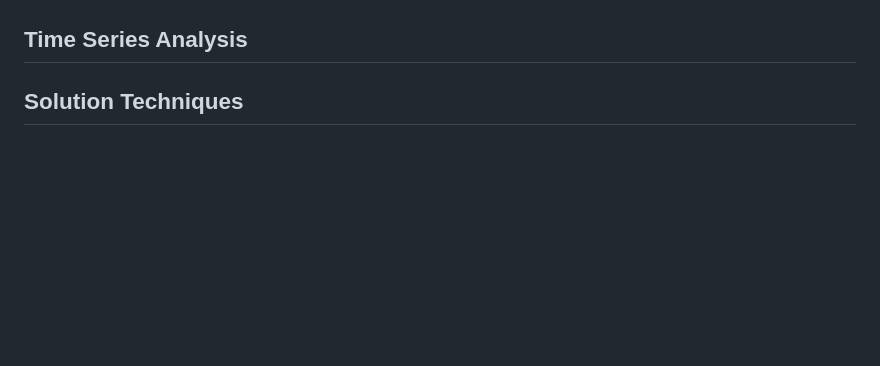
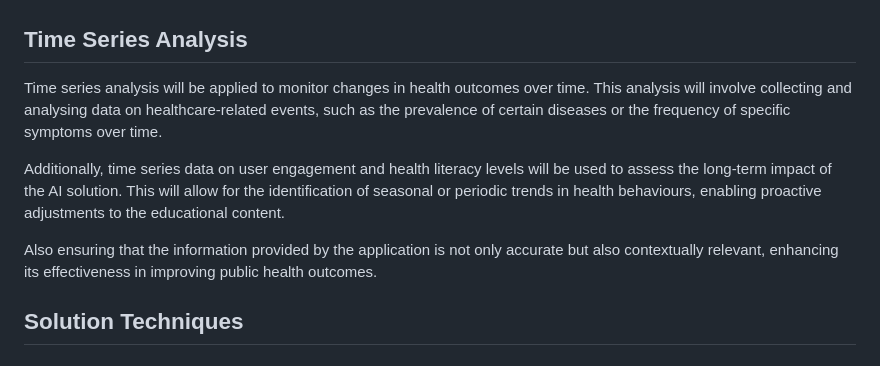
Before and after one commit to XolaKenny/The-herd, a Markdown page: README.md, the part around the change. Rendered like a GitHub page; blank space fills up the shorter version.

```diff
--- a/README.md
+++ b/README.md
@@ -83,6 +83,18 @@ We will look for fewer cases of preventable diseases and more health check-ups a
 If these health indicators improve, it shows the chatbot is helping people stay healthier.
 
 ## Time Series Analysis
+
+Time series analysis will be applied to monitor changes in health outcomes over time. This analysis will involve collecting
+and analysing data on healthcare-related events, such as the prevalence of certain diseases or the frequency of specific
+symptoms over time.
+
+Additionally, time series data on user engagement and health literacy levels will be used to assess the long-term impact
+of the AI solution. This will allow for the identification of seasonal or periodic trends in health behaviours,
+enabling proactive adjustments to the educational content.
+
+Also ensuring that the information provided by the application is not only accurate but also contextually relevant,
+enhancing its effectiveness in improving public health outcomes.
+
 ## Solution Techniques
 ## Natural Language Processing, Speech Recognition, or Speech Synthesis
 ## Deep Learning
```
